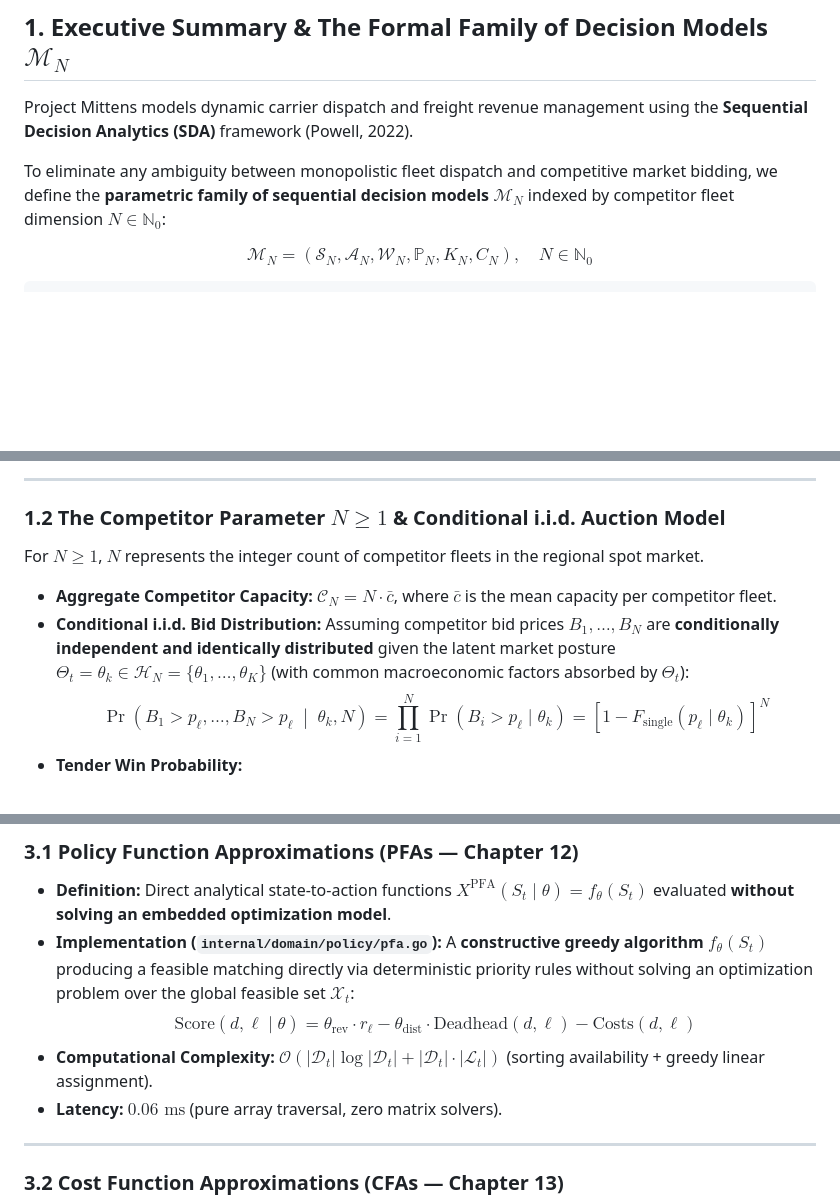
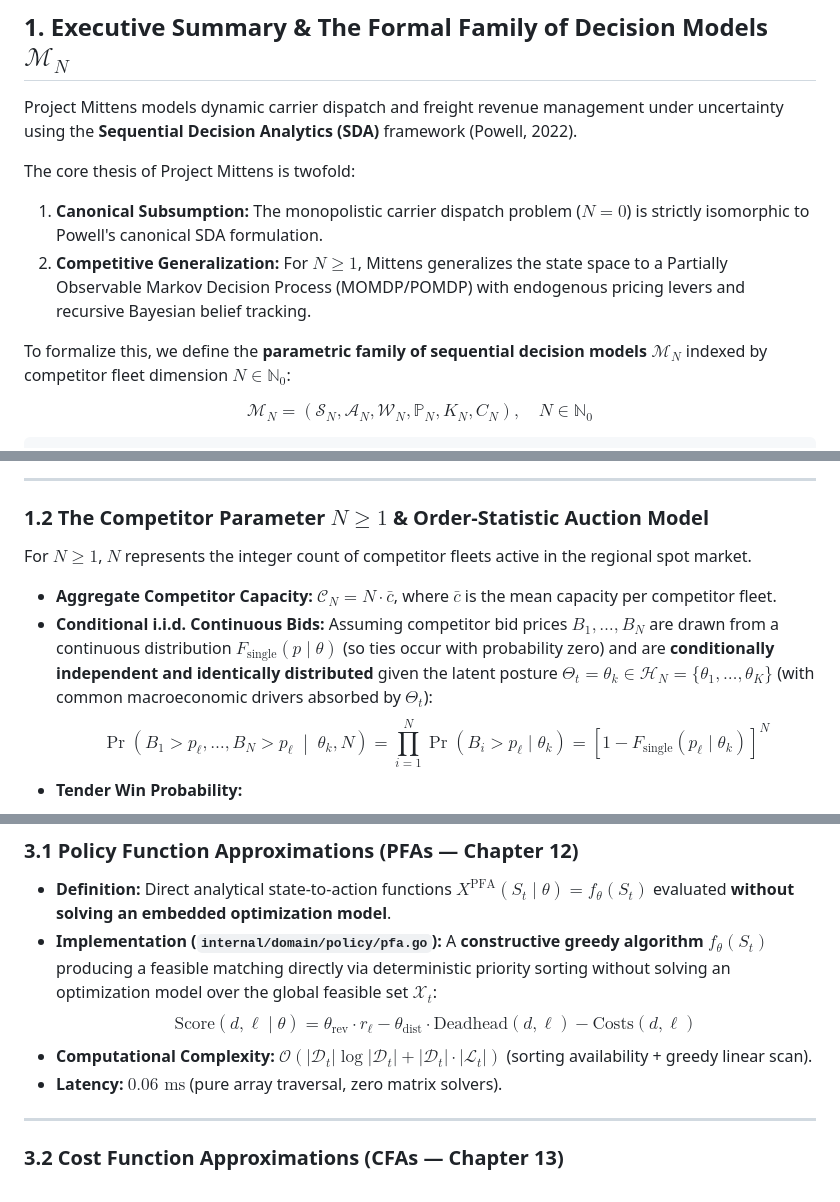
Before and after one commit to jbourne-od/project_mittens, a Markdown page: docs/powell_mathematical_dossier.md, 3 parts joined by grey strips. Drawn GitHub-style; blank space fills up the shorter version.

```diff
--- a/docs/powell_mathematical_dossier.md
+++ b/docs/powell_mathematical_dossier.md
@@ -9,9 +9,13 @@
 
 ## 1. Executive Summary & The Formal Family of Decision Models $\mathcal{M}_N$
 
-Project Mittens models dynamic carrier dispatch and freight revenue management using the **Sequential Decision Analytics (SDA)** framework (Powell, 2022).
+Project Mittens models dynamic carrier dispatch and freight revenue management under uncertainty using the **Sequential Decision Analytics (SDA)** framework (Powell, 2022).
 
-To eliminate any ambiguity between monopolistic fleet dispatch and competitive market bidding, we define the **parametric family of sequential decision models** $\mathcal{M}_N$ indexed by competitor fleet dimension $N \in \mathbb{N}_0$:
+The core thesis of Project Mittens is twofold:
+1. **Canonical Subsumption:** The monopolistic carrier dispatch problem ($N=0$) is strictly isomorphic to Powell's canonical SDA formulation.
+2. **Competitive Generalization:** For $N \ge 1$, Mittens generalizes the state space to a Partially Observable Markov Decision Process (MOMDP/POMDP) with endogenous pricing levers and recursive Bayesian belief tracking.
+
+To formalize this, we define the **parametric family of sequential decision models** $\mathcal{M}_N$ indexed by competitor fleet dimension $N \in \mathbb{N}_0$:
 
 $$\mathcal{M}_N = \left( \mathcal{S}_N, \mathcal{A}_N, \mathcal{W}_N, \mathbb{P}_N, K_N, C_N \right), \quad N \in \mathbb{N}_0$$
 
@@ -58,10 +62,10 @@ Thus $\mathcal{M}_0$ is strictly isomorphic to the canonical Powell fleet manage
 
 ---
 
-### 1.2 The Competitor Parameter $N \ge 1$ & Conditional i.i.d. Auction Model
-For $N \ge 1$, $N$ represents the integer count of competitor fleets in the regional spot market.
+### 1.2 The Competitor Parameter $N \ge 1$ & Order-Statistic Auction Model
+For $N \ge 1$, $N$ represents the integer count of competitor fleets active in the regional spot market.
 * **Aggregate Competitor Capacity:** $\mathcal{C}_N = N \cdot \bar{c}$, where $\bar{c}$ is the mean capacity per competitor fleet.
-* **Conditional i.i.d. Bid Distribution:** Assuming competitor bid prices $B_1, \dots, B_N$ are **conditionally independent and identically distributed** given the latent market posture $\Theta_t = \theta_k \in \mathcal{H}_N = \{\theta_1, \dots, \theta_K\}$ (with common macroeconomic factors absorbed by $\Theta_t$):
+* **Conditional i.i.d. Continuous Bids:** Assuming competitor bid prices $B_1, \dots, B_N$ are drawn from a continuous distribution $F_{\text{single}}(p \mid \theta)$ (so ties occur with probability zero) and are **conditionally independent and identically distributed** given the latent posture $\Theta_t = \theta_k \in \mathcal{H}_N = \{\theta_1, \dots, \theta_K\}$ (with common macroeconomic drivers absorbed by $\Theta_t$):
   $$\Pr\left( B_1 > p_\ell, \dots, B_N > p_\ell \;\middle|\; \theta_k, N \right) = \prod_{i=1}^N \Pr(B_i > p_\ell \mid \theta_k) = \left[ 1 - F_{\text{single}}(p_\ell \mid \theta_k) \right]^N$$
 * **Tender Win Probability:**
   $$q_\ell(p_\ell, b_t \mid N) = \sum_{k=1}^K b_t(\theta_k) \cdot \left[ 1 - F_{\text{single}}(p_\ell \mid \theta_k) \right]^N$$
@@ -150,9 +154,9 @@ In accordance with Powell (2022, Chapters 11–20), policies are divided into **
 
 ### 3.1 Policy Function Approximations (PFAs — Chapter 12)
 * **Definition:** Direct analytical state-to-action functions $X^{\text{PFA}}(S_t \mid \theta) = f_\theta(S_t)$ evaluated **without solving an embedded optimization model**.
-* **Implementation (`internal/domain/policy/pfa.go`):** A **constructive greedy algorithm** $f_\theta(S_t)$ producing a feasible matching directly via deterministic priority rules without solving an optimization problem over the global feasible set $\mathcal{X}_t$:
+* **Implementation (`internal/domain/policy/pfa.go`):** A **constructive greedy algorithm** $f_\theta(S_t)$ producing a feasible matching directly via deterministic priority sorting without solving an optimization model over the global feasible set $\mathcal{X}_t$:
   $$\text{Score}(d, \ell \mid \theta) = \theta_{\text{rev}} \cdot r_\ell - \theta_{\text{dist}} \cdot \text{Deadhead}(d, \ell) - \text{Costs}(d, \ell)$$
-* **Computational Complexity:** $\mathcal{O}(|\mathcal{D}_t| \log |\mathcal{D}_t| + |\mathcal{D}_t| \cdot |\mathcal{L}_t|)$ (sorting availability + greedy linear assignment).
+* **Computational Complexity:** $\mathcal{O}(|\mathcal{D}_t| \log |\mathcal{D}_t| + |\mathcal{D}_t| \cdot |\mathcal{L}_t|)$ (sorting availability + greedy linear scan).
 * **Latency:** $0.06\text{ ms}$ (pure array traversal, zero matrix solvers).
 
 ---
```
Also changed, not shown: other parts of docs/powell_mathematical_dossier.md (+36 -15 lines), docs/powell_equation_traceability_matrix.md (+1 -1 lines).
